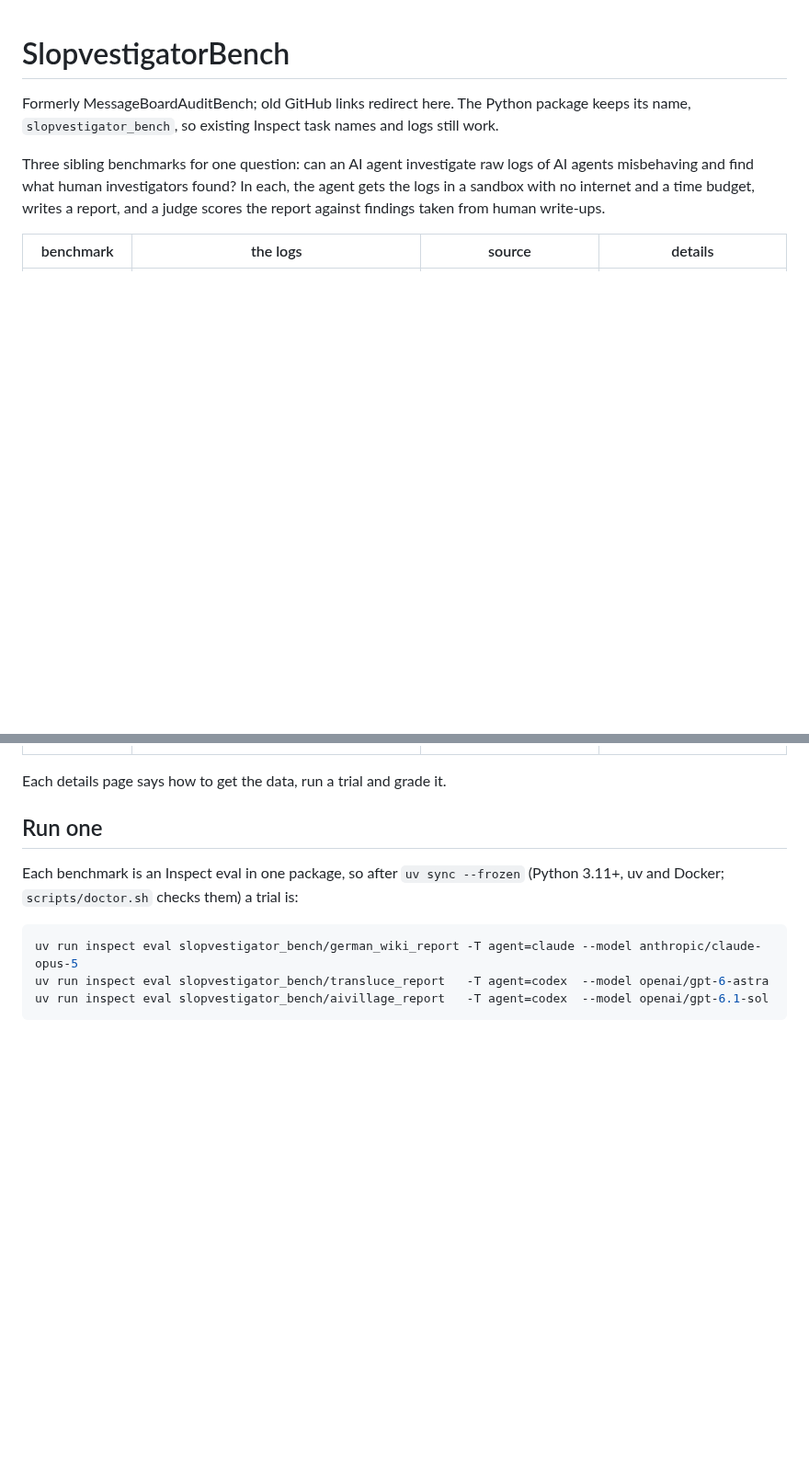
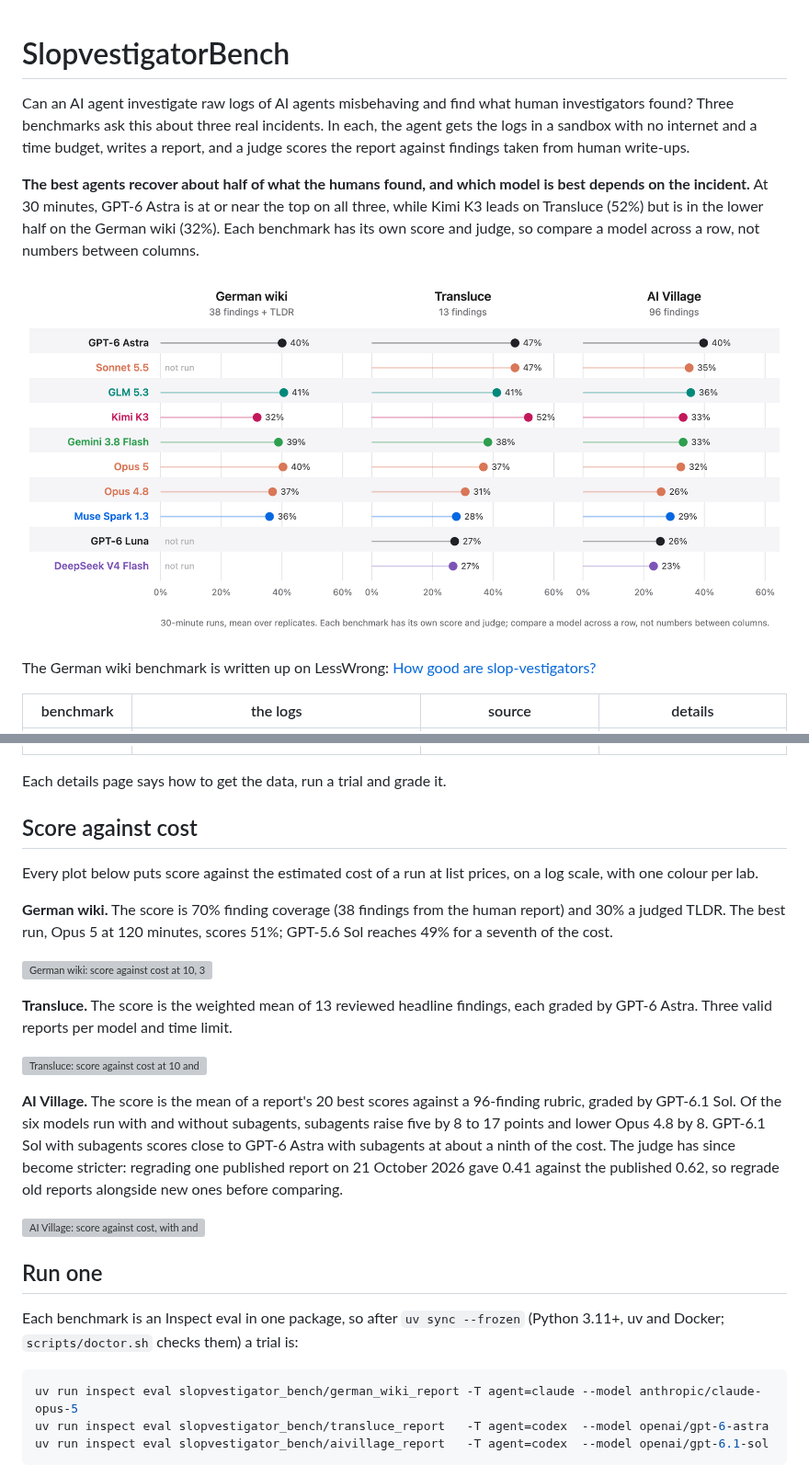
Before and after one commit to hamzah2304/messageboardauditbench, a Markdown page: README.md, 2 parts joined by grey strips. Shown at 92% size. Rendered like a GitHub page; pictures changed too: docs/figures/benchmarks_by_model.png (added); blank space fills up the shorter version; grey boxes are pictures that could not be loaded.

```diff
--- a/README.md
+++ b/README.md
@@ -1,12 +1,20 @@
 # SlopvestigatorBench
 
-Formerly MessageBoardAuditBench; old GitHub links redirect here. The Python package keeps
-its name, `slopvestigator_bench`, so existing Inspect task names and logs still work.
+Can an AI agent investigate raw logs of AI agents misbehaving and find what human
+investigators found? Three benchmarks ask this about three real incidents. In each, the
+agent gets the logs in a sandbox with no internet and a time budget, writes a report, and a
+judge scores the report against findings taken from human write-ups.
 
-Three sibling benchmarks for one question: can an AI agent investigate raw logs of AI
-agents misbehaving and find what human investigators found? In each, the agent gets the
-logs in a sandbox with no internet and a time budget, writes a report, and a judge scores
-the report against findings taken from human write-ups.
+**The best agents recover about half of what the humans found, and which model is best
+depends on the incident.** At 30 minutes, GPT-6 Astra is at or near the top on all three,
+while Kimi K3 leads on Transluce (52%) but is in the lower half on the German wiki (32%). Each
+benchmark has its own score and judge, so compare a model across a row, not numbers
+between columns.
+
+![Each model's score on the three benchmarks at 30 minutes.](docs/figures/benchmarks_by_model.png)
+
+The German wiki benchmark is written up on LessWrong:
+[How good are slop-vestigators?](https://www.lesswrong.com/posts/wt4kk6vFPEhkXvF8Q/how-good-are-slop-vestigators)
 
 | benchmark | the logs | source | details |
 |---|---|---|---|
@@ -15,6 +23,31 @@ the report against findings taken from human write-ups.
 | AI Village report | the full AI Village logs, where frontier agents share a chat, run their own computers and pursue goals (April 2025 to September 2026) | [AI Village](https://theaidigest.org/village), dataset [`aidigestorg/ai-village`](https://huggingface.co/datasets/aidigestorg/ai-village) | [`benchmarks/aivillage/`](benchmarks/aivillage/README.md) |
 
 Each details page says how to get the data, run a trial and grade it.
+
+## Score against cost
+
+Every plot below puts score against the estimated cost of a run at list prices, on a log
+scale, with one colour per lab.
+
+**German wiki.** The score is 70% finding coverage (38 findings from the human report) and
+30% a judged TLDR. The best run, Opus 5 at 120 minutes, scores 51%; GPT-5.6 Sol reaches
+49% for a seventh of the cost.
+
+![German wiki: score against cost at 10, 30 and 120 minutes.](scripts/viewers/figures/results_fig2_combined_vs_cost.png)
+
+**Transluce.** The score is the weighted mean of 13 reviewed headline findings, each graded
+by GPT-6 Astra. Three valid reports per model and time limit.
+
+![Transluce: score against cost at 10 and 30 minutes.](benchmarks/transluce/figures/score_vs_cost.png)
+
+**AI Village.** The score is the mean of a report's 20 best scores against a 96-finding
+rubric, graded by GPT-6.1 Sol. Of the six models run with and without subagents,
+subagents raise five by 8 to 17 points and lower Opus 4.8 by 8. GPT-6.1 Sol with subagents
+scores close to GPT-6 Astra with subagents at about a ninth of the cost. The judge has
+since become stricter: regrading one published report on 21 October 2026 gave 0.41
+against the published 0.62, so regrade old reports alongside new ones before comparing.
+
+![AI Village: score against cost, with and without subagents.](benchmarks/aivillage/figures/score_vs_cost.png)
 
 ## Run one
 
```
Also changed, not shown: other parts of README.md (+10 -10 lines), 3 other files.
